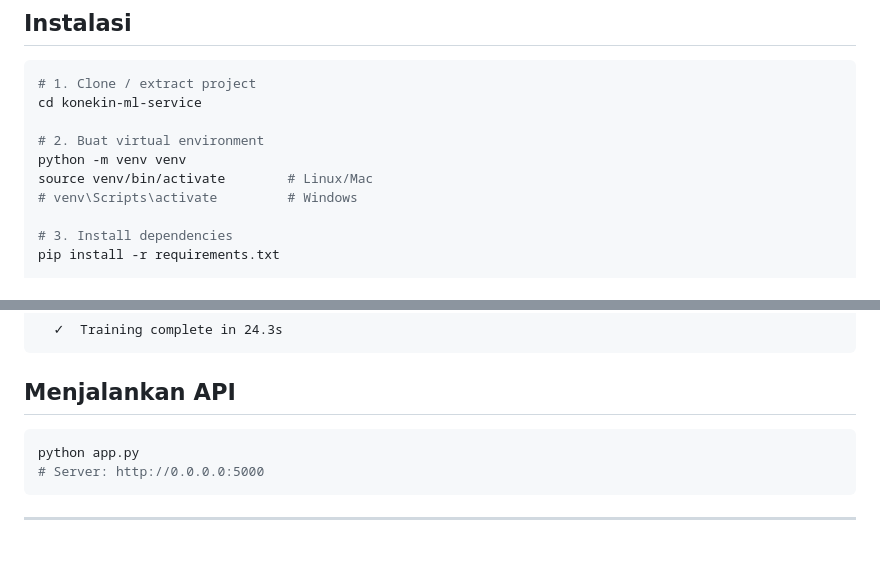
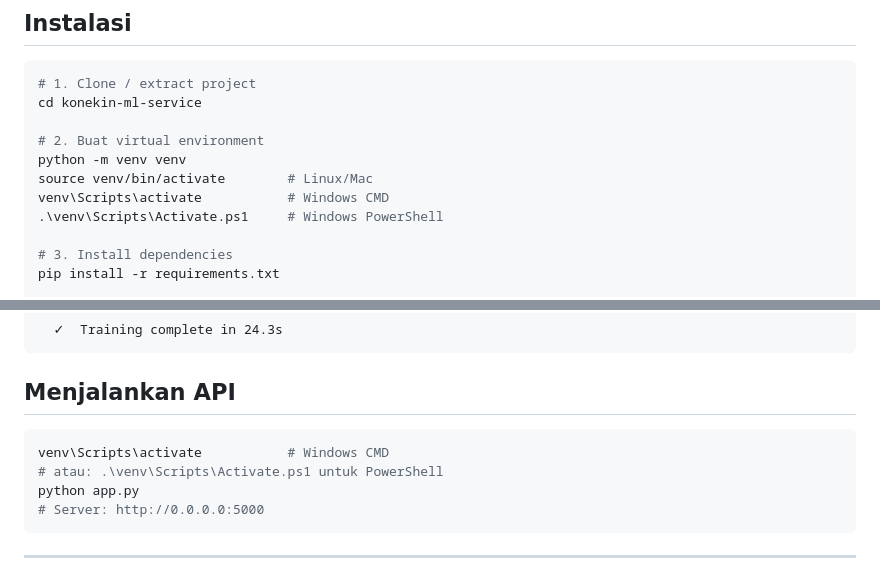
Before and after one commit to ollafadillah/Laravel-Konekin, a Markdown page: ml-service/README.md, 2 parts joined by grey strips. Rendered like a GitHub page; blank space fills up the shorter version.

Commit message:
install dependency

````diff
--- a/ml-service/README.md
+++ b/ml-service/README.md
@@ -62,7 +62,8 @@ cd konekin-ml-service
 # 2. Buat virtual environment
 python -m venv venv
 source venv/bin/activate        # Linux/Mac
-# venv\Scripts\activate         # Windows
+venv\Scripts\activate           # Windows CMD
+.\venv\Scripts\Activate.ps1     # Windows PowerShell
 
 # 3. Install dependencies
 pip install -r requirements.txt
@@ -105,6 +106,8 @@ Output yang diharapkan:
 ## Menjalankan API
 
 ```bash
+venv\Scripts\activate           # Windows CMD
+# atau: .\venv\Scripts\Activate.ps1 untuk PowerShell
 python app.py
 # Server: http://0.0.0.0:5000
 ```
````
